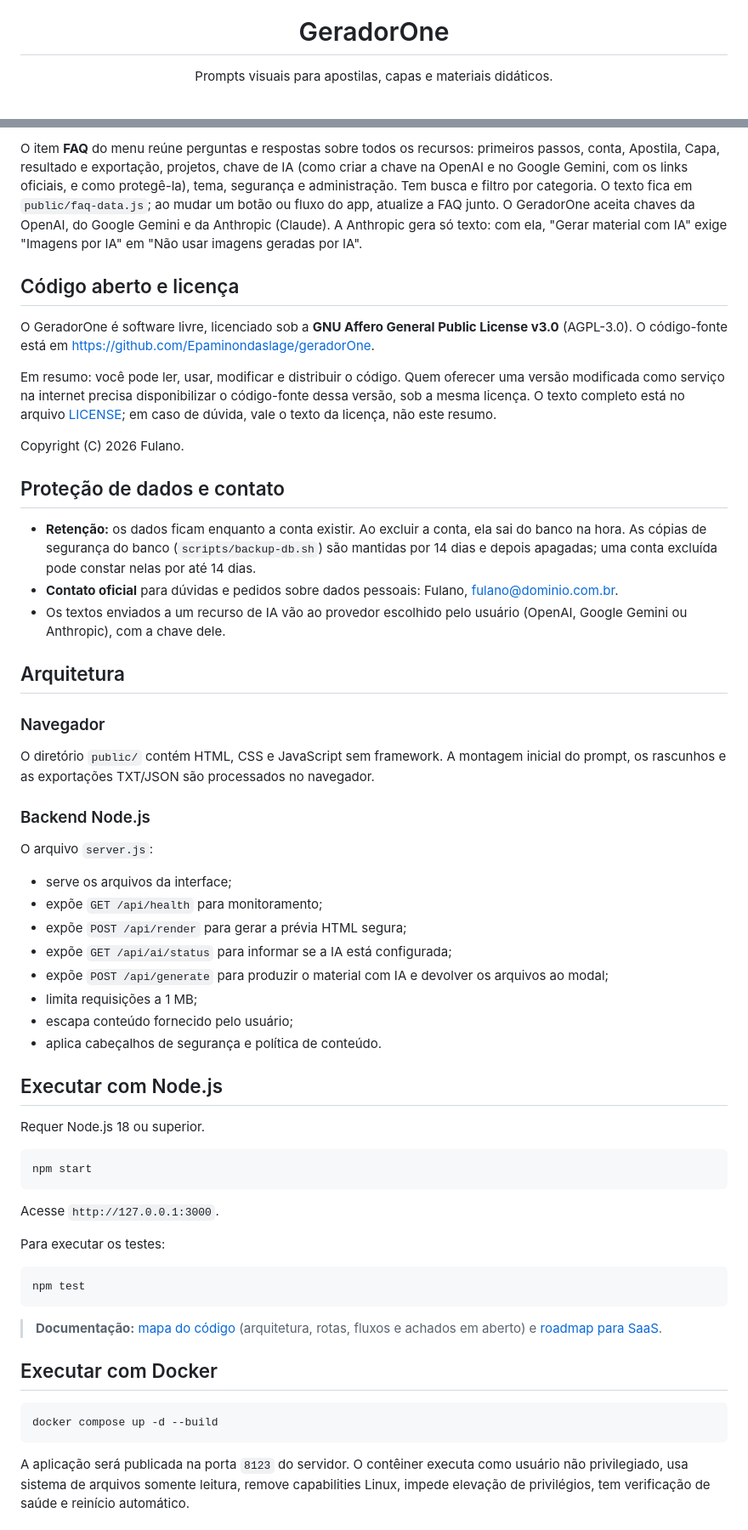
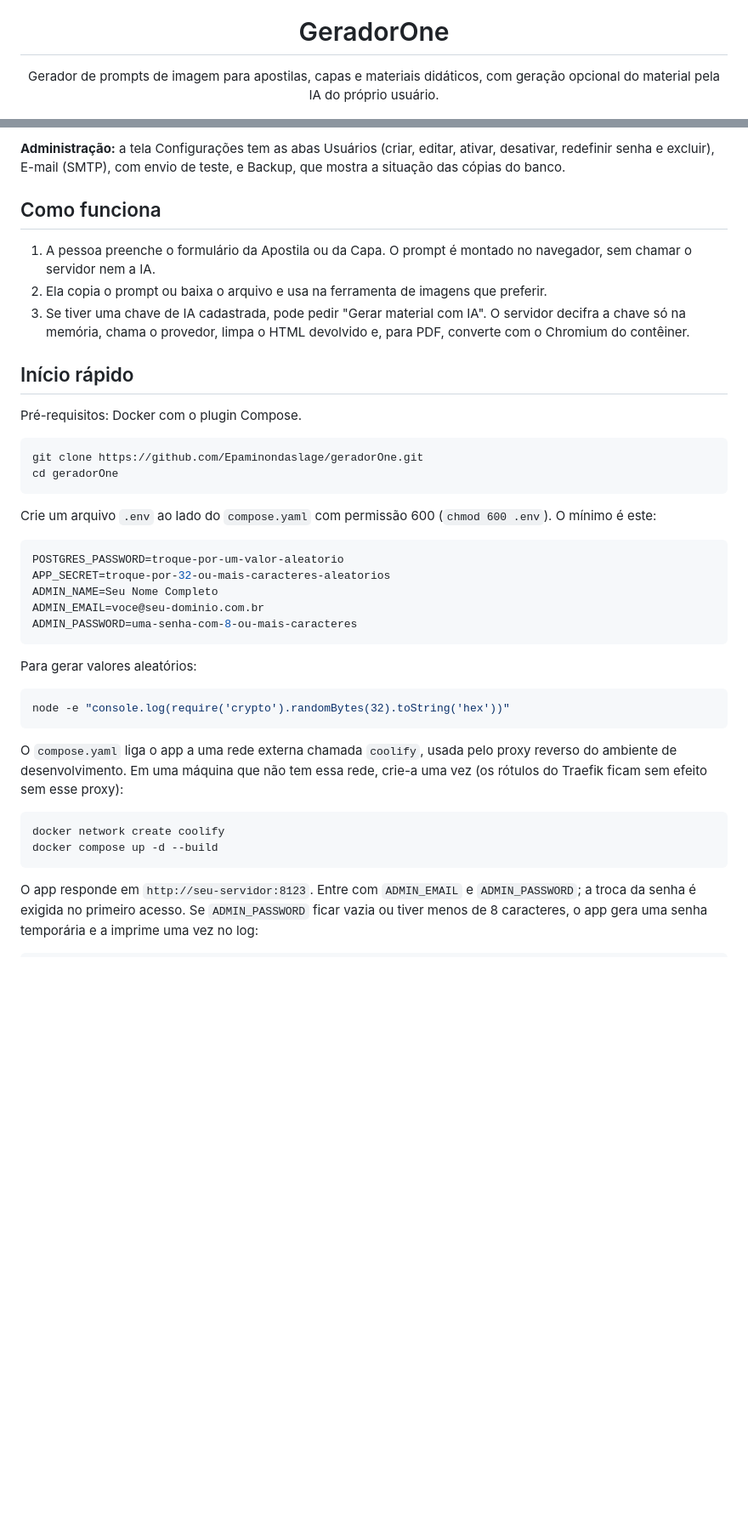
Before and after one commit to Epaminondaslage/geradorOne, a Markdown page: README.md, 2 parts joined by grey strips. Shown at 85% size. GitHub-like rendering; blank space fills up the shorter version.

````diff
--- a/README.md
+++ b/README.md
@@ -4,7 +4,7 @@
 
 <h1 align="center">GeradorOne</h1>
 
-<p align="center">Prompts visuais para apostilas, capas e materiais didáticos.</p>
+<p align="center">Gerador de prompts de imagem para apostilas, capas e materiais didáticos, com geração opcional do material pela IA do próprio usuário.</p>
 
 <p align="center">
   <a href="LICENSE"><img alt="Licença AGPL-3.0" src="https://img.shields.io/badge/licen%C3%A7a-AGPL--3.0-blue"></a>
@@ -80,62 +75,43 @@ O item **Suporte** do menu ("Fale com o suporte") tem um formulário no modelo d
 
-O item **FAQ** do menu reúne perguntas e respostas sobre todos os recursos: primeiros passos, conta, Apostila, Capa, resultado e exportação, projetos, chave de IA (como criar a chave na OpenAI e no Google Gemini, com os links oficiais, e como protegê-la), tema, segurança e administração. Tem busca e filtro por categoria. O texto fica em `public/faq-data.js`; ao mudar um botão ou fluxo do app, atualize a FAQ junto. O GeradorOne aceita chaves da OpenAI, do Google Gemini e da Anthropic (Claude). A Anthropic gera só texto: com ela, "Gerar material com IA" exige "Imagens por IA" em "Não usar imagens geradas por IA".
+**Administração:** a tela Configurações tem as abas Usuários (criar, editar, ativar, desativar, redefinir senha e excluir), E-mail (SMTP), com envio de teste, e Backup, que mostra a situação das cópias do banco.
 
-## Código aberto e licença
+## Como funciona
 
-O GeradorOne é software livre, licenciado sob a **GNU Affero General Public License v3.0** (AGPL-3.0). O código-fonte está em <https://github.com/Epaminondaslage/geradorOne>.
+1. A pessoa preenche o formulário da Apostila ou da Capa. O prompt é montado no navegador, sem chamar o servidor nem a IA.
+2. Ela copia o prompt ou baixa o arquivo e usa na ferramenta de imagens que preferir.
+3. Se tiver uma chave de IA cadastrada, pode pedir "Gerar material com IA". O servidor decifra a chave só na memória, chama o provedor, limpa o HTML devolvido e, para PDF, converte com o Chromium do contêiner.
 
-Em resumo: você pode ler, usar, modificar e distribuir o código. Quem oferecer uma versão modificada como serviço na internet precisa disponibilizar o código-fonte dessa versão, sob a mesma licença. O texto completo está no arquivo [LICENSE](LICENSE); em caso de dúvida, vale o texto da licença, não este resumo.
+## Início rápido
 
-Copyright (C) 2026 Fulano.
+Pré-requisitos: Docker com o plugin Compose.
 
-## Proteção de dados e contato
-
-- **Retenção:** os dados ficam enquanto a conta existir. Ao excluir a conta, ela sai do banco na hora. As cópias de segurança do banco (`scripts/backup-db.sh`) são mantidas por 14 dias e depois apagadas; uma conta excluída pode constar nelas por até 14 dias.
-- **Contato oficial** para dúvidas e pedidos sobre dados pessoais: Fulano, <fulano@dominio.com.br>.
-- Os textos enviados a um recurso de IA vão ao provedor escolhido pelo usuário (OpenAI, Google Gemini ou Anthropic), com a chave dele.
-
-## Arquitetura
-
-### Navegador
-
-O diretório `public/` contém HTML, CSS e JavaScript sem framework. A montagem inicial do prompt, os rascunhos e as exportações TXT/JSON são processados no navegador.
-
-### Backend Node.js
-
-O arquivo `server.js`:
-
-- serve os arquivos da interface;
-- expõe `GET /api/health` para monitoramento;
-- expõe `POST /api/render` para gerar a prévia HTML segura;
-- expõe `GET /api/ai/status` para informar se a IA está configurada;
-- expõe `POST /api/generate` para produzir o material com IA e devolver os arquivos ao modal;
-- limita requisições a 1 MB;
-- escapa conteúdo fornecido pelo usuário;
-- aplica cabeçalhos de segurança e política de conteúdo.
-
-## Executar com Node.js
-
-Requer Node.js 18 ou superior.
-
-```bash
-npm start
+```sh
+git clone https://github.com/Epaminondaslage/geradorOne.git
+cd geradorOne
 ```
 
-Acesse `http://127.0.0.1:3000`.
+Crie um arquivo `.env` ao lado do `compose.yaml` com permissão 600 (`chmod 600 .env`). O mínimo é este:
 
-Para executar os testes:
-
-```bash
-npm test
+```env
+POSTGRES_PASSWORD=troque-por-um-valor-aleatorio
+APP_SECRET=troque-por-32-ou-mais-caracteres-aleatorios
+ADMIN_NAME=Seu Nome Completo
+ADMIN_EMAIL=voce@seu-dominio.com.br
+ADMIN_PASSWORD=uma-senha-com-8-ou-mais-caracteres
 ```
 
-> **Documentação:** [mapa do código](docs/CODEBASE_MAP.md) (arquitetura, rotas, fluxos e achados em aberto) e [roadmap para SaaS](docs/ROADMAP.md).
+Para gerar valores aleatórios:
 
-## Executar com Docker
+```sh
+node -e "console.log(require('crypto').randomBytes(32).toString('hex'))"
+```
 
-```bash
+O `compose.yaml` liga o app a uma rede externa chamada `coolify`, usada pelo proxy reverso do ambiente de desenvolvimento. Em uma máquina que não tem essa rede, crie-a uma vez (os rótulos do Traefik ficam sem efeito sem esse proxy):
+
+```sh
+docker network create coolify
 docker compose up -d --build
 ```
 
-A aplicação será publicada na porta `8123` do servidor. O contêiner executa como usuário não privilegiado, usa sistema de arquivos somente leitura, remove capabilities Linux, impede elevação de privilégios, tem verificação de saúde e reinício automático.
+O app responde em `http://seu-servidor:8123`. Entre com `ADMIN_EMAIL` e `ADMIN_PASSWORD`; a troca da senha é exigida no primeiro acesso. Se `ADMIN_PASSWORD` ficar vazia ou tiver menos de 8 caracteres, o app gera uma senha temporária e a imprime uma vez no log:
 
````
Also changed, not shown: other parts of README.md (+146 -123 lines), CONTRIBUTING.md (added, +24 -0 lines).
